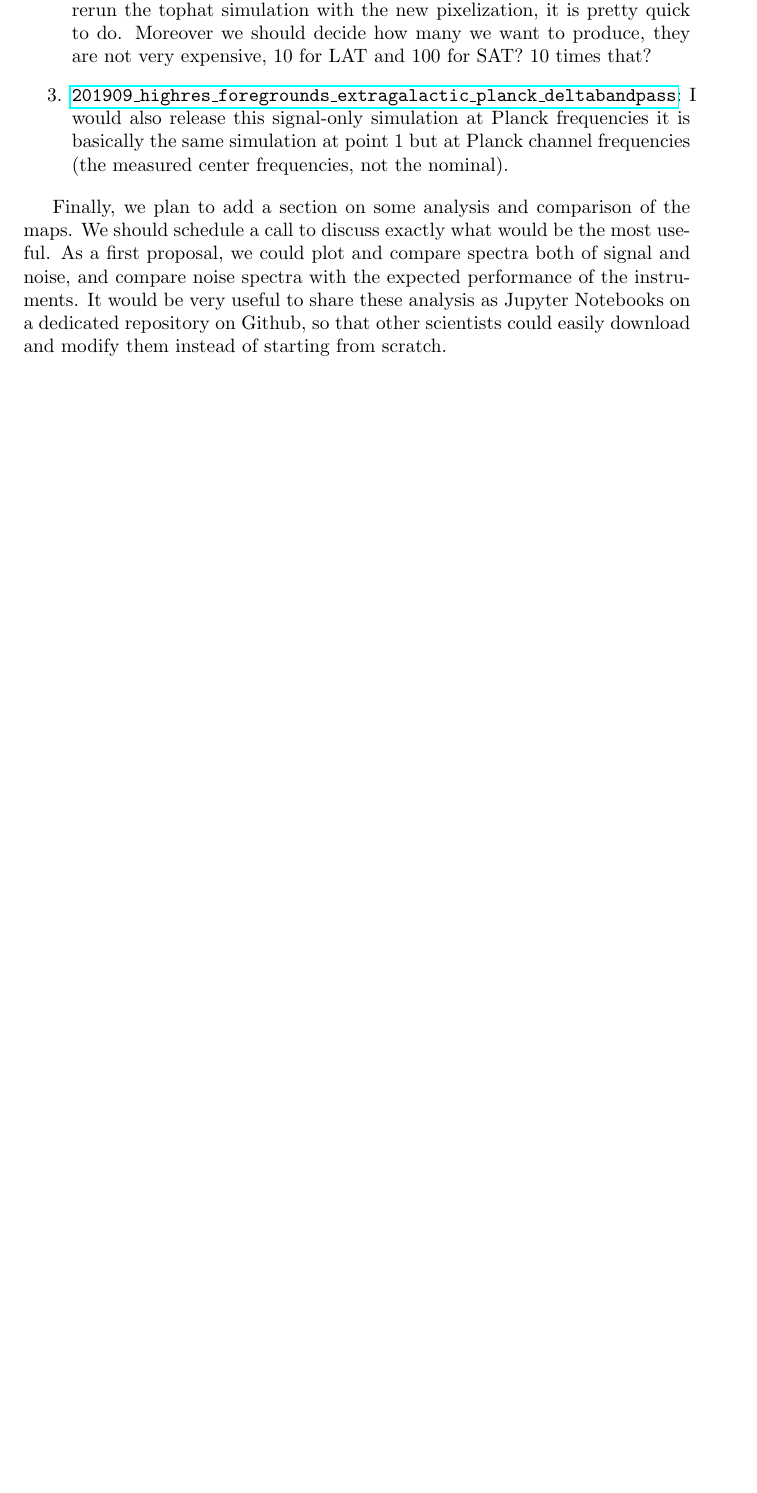
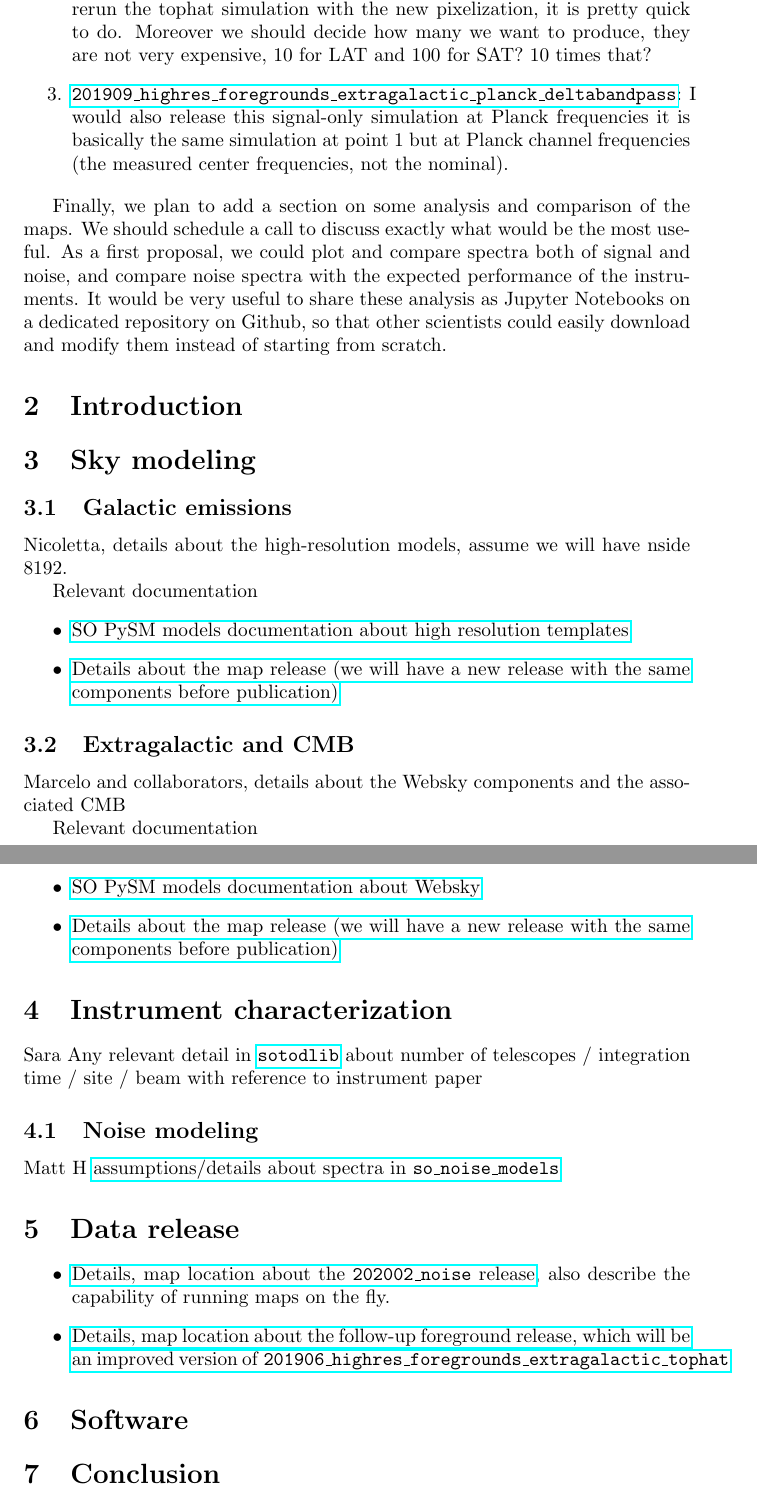
Before and after one commit to zonca/map_based_simulations_paper, a LaTeX document (main.tex): part of page 2 of 2 before the commit and two parts of pages 2 and 3 of 3 after it, the two joined at a grey line, cut so that both start at the same text, the shorter picture padded with empty space. Compiled offline with pdfLaTeX.

Commit message:
Update on Overleaf.

```diff
--- a/main.tex
+++ b/main.tex
@@ -38,4 +40,51 @@ Secondly it will focus on the available data products and their properties:
 
 Finally, we plan to add a section on some analysis and comparison of the maps. We should schedule a call to discuss exactly what would be the most useful. As a first proposal, we could plot and compare spectra both of signal and noise, and compare noise spectra with the expected performance of the instruments. It would be very useful to share these analysis as Jupyter Notebooks on a dedicated repository on Github, so that other scientists could easily download and modify them instead of starting from scratch.
 
+\section{Introduction}
+
+\section{Sky modeling}
+
+\subsection{Galactic emissions}
+
+Nicoletta, details about the high-resolution models, assume we will have nside 8192.
+
+Relevant documentation
+\begin{itemize}
+\item \href{https://so-pysm-models.readthedocs.io/en/latest/highres_templates.html}{SO PySM models documentation about high resolution templates}
+\item \href{https://github.com/simonsobs/map_based_simulations/tree/master/201906_highres_foregrounds_extragalactic_tophat}{Details about the map release (we will have a new release with the same components before publication)}
+\end{itemize}
+
+\subsection{Extragalactic and CMB}
+
+Marcelo and collaborators, details about the Websky components and the associated CMB
+
+Relevant documentation
+\begin{itemize}
+\item \href{https://so-pysm-models.readthedocs.io/en/latest/models.html#websky}{SO PySM models documentation about Websky}
+\item \href{https://github.com/simonsobs/map_based_simulations/tree/master/201906_highres_foregrounds_extragalactic_tophat}{Details about the map release (we will have a new release with the same components before publication)}
+\end{itemize}
+
+\section{Instrument characterization}
+
+Sara
+Any relevant detail in \href{https://github.com/simonsobs/sotodlib/}{\texttt{sotodlib}} about number of telescopes / integration time / site / beam with reference to instrument paper
+
+\subsection{Noise modeling}
+
+Matt H
+\href{https://github.com/simonsobs/so_noise_models}{assumptions/details about spectra in \texttt{so\_noise\_models}}
+
+\section{Data release}
+
+\begin{itemize}
+    \item \href{https://github.com/simonsobs/map_based_simulations/tree/master/202002_noise}{Details, map location about the \texttt{202002\_noise} release}, also describe the capability of running maps on the fly.
+    \item \href{https://github.com/simonsobs/map_based_simulations/tree/master/201906_highres_foregrounds_extragalactic_tophat}{Details, map location about the follow-up foreground release, which will be an improved version of \texttt{201906\_highres\_foregrounds\_extragalactic\_tophat}}
+\end{itemize}
+
+
+\section{Software}
+
+\section{Conclusion}
+
+
 \end{document}
```
Also changed, not shown: main.tex (2 more changed lines).
